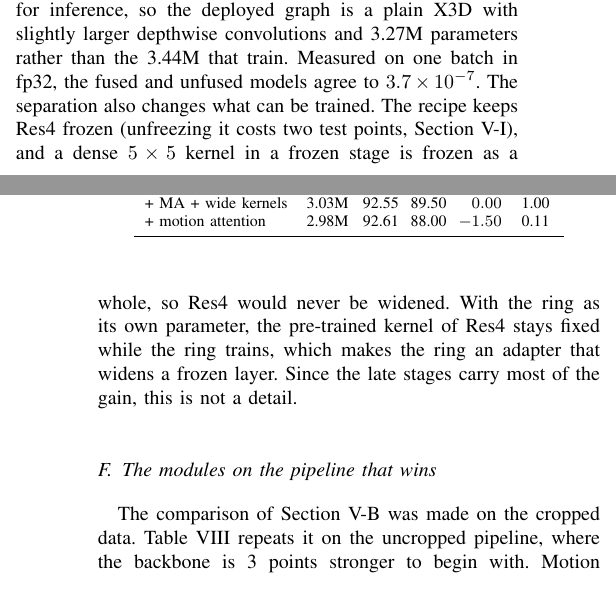
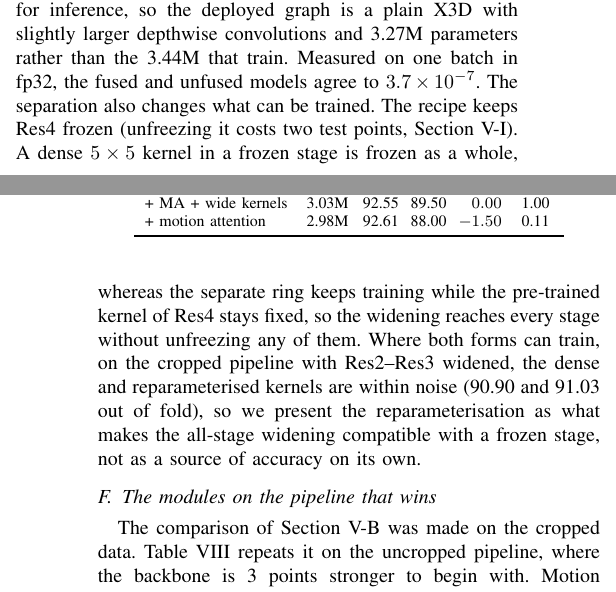
Before and after one commit to HuuHoang2707/ma-x3d, a LaTeX paper (paper/drafts/main_v3.tex): two parts of the columns of pages 7 and 8 of 11, joined at a grey line, cut so that both start at the same text. Compiled offline with pdfLaTeX.

Commit message:
Draft: state the reparameterisation property without the dropped controls
Co-Authored-By: Claude Opus 5.5 <noreply@anthropic.com>
Claude-Session: https://claude.ai/code/session_011fo3M6JhHz5exuqhtRZcej

```diff
--- a/paper/drafts/main_v3.tex
+++ b/paper/drafts/main_v3.tex
@@ -879,13 +879,15 @@ graph is a plain X3D with slightly larger depthwise convolutions and 3.27M
 parameters rather than the 3.44M that train. Measured on one batch in fp32,
 the fused and unfused models agree to $3.7\times10^{-7}$. The separation
 also changes what can be trained. The recipe keeps Res4 frozen (unfreezing
-it costs two test points, Section~\ref{sec:recipe-clean}), and a dense
-$5\times5$ kernel in a frozen stage is frozen as a whole, so Res4 would
-never be widened. With the ring as its own parameter, the pre-trained
-kernel of Res4 stays fixed while the ring trains, which makes the ring an
-adapter that widens a frozen layer. Since the late stages carry most of the
-gain, this is not a detail.
-% TODO fill in the dense-5x5 and ring-at-backbone-rate controls when they land
+it costs two test points, Section~\ref{sec:recipe-clean}). A dense
+$5\times5$ kernel in a frozen stage is frozen as a whole, whereas the
+separate ring keeps training while the pre-trained kernel of Res4 stays
+fixed, so the widening reaches every stage without unfreezing any of them.
+Where both forms can train, on the cropped pipeline with Res2--Res3
+widened, the dense and reparameterised kernels are within noise (90.90 and
+91.03 out of fold), so we present the reparameterisation as what makes the
+all-stage widening compatible with a frozen stage, not as a source of
+accuracy on its own.
 
 
 \subsection{The modules on the pipeline that wins}
```
